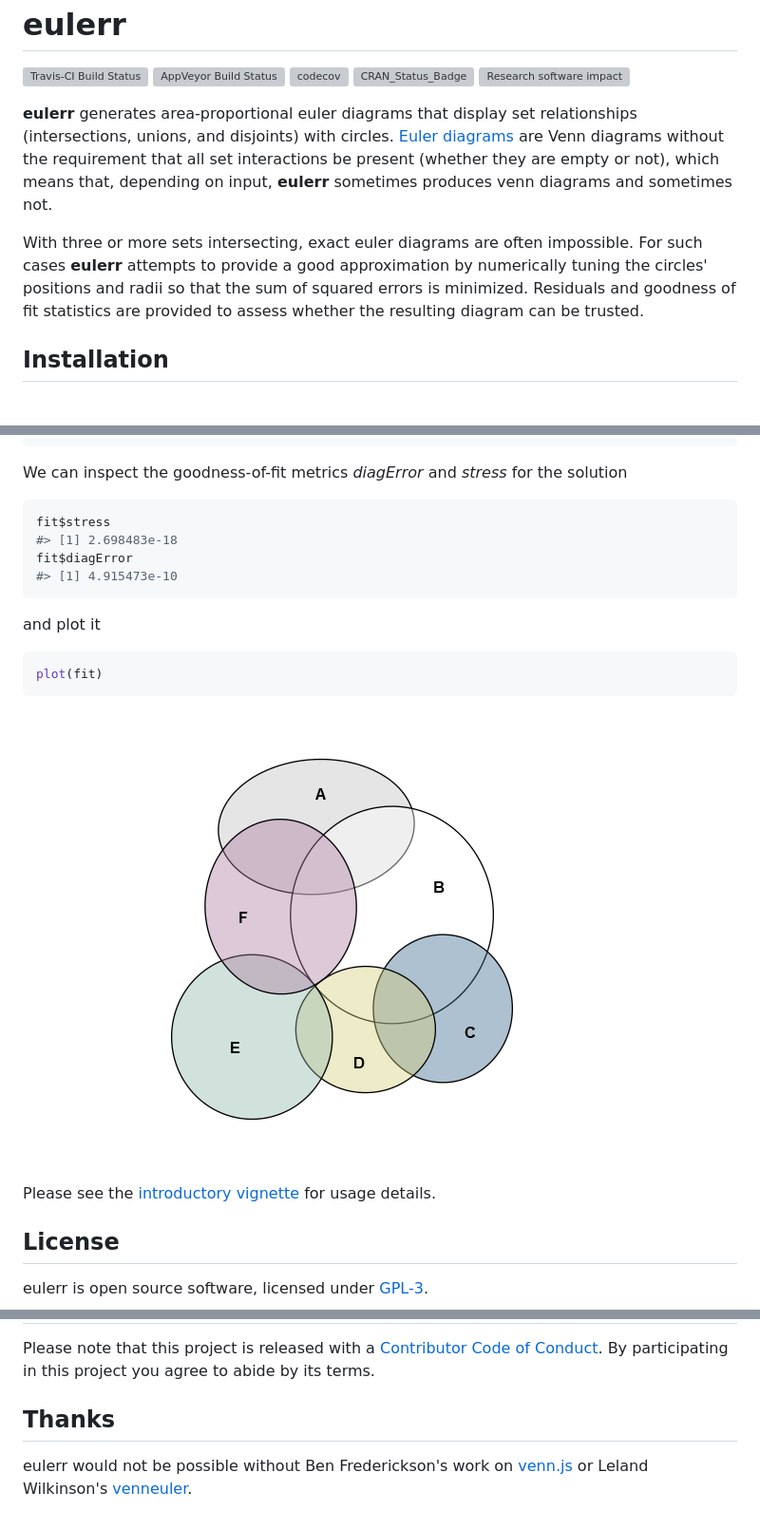
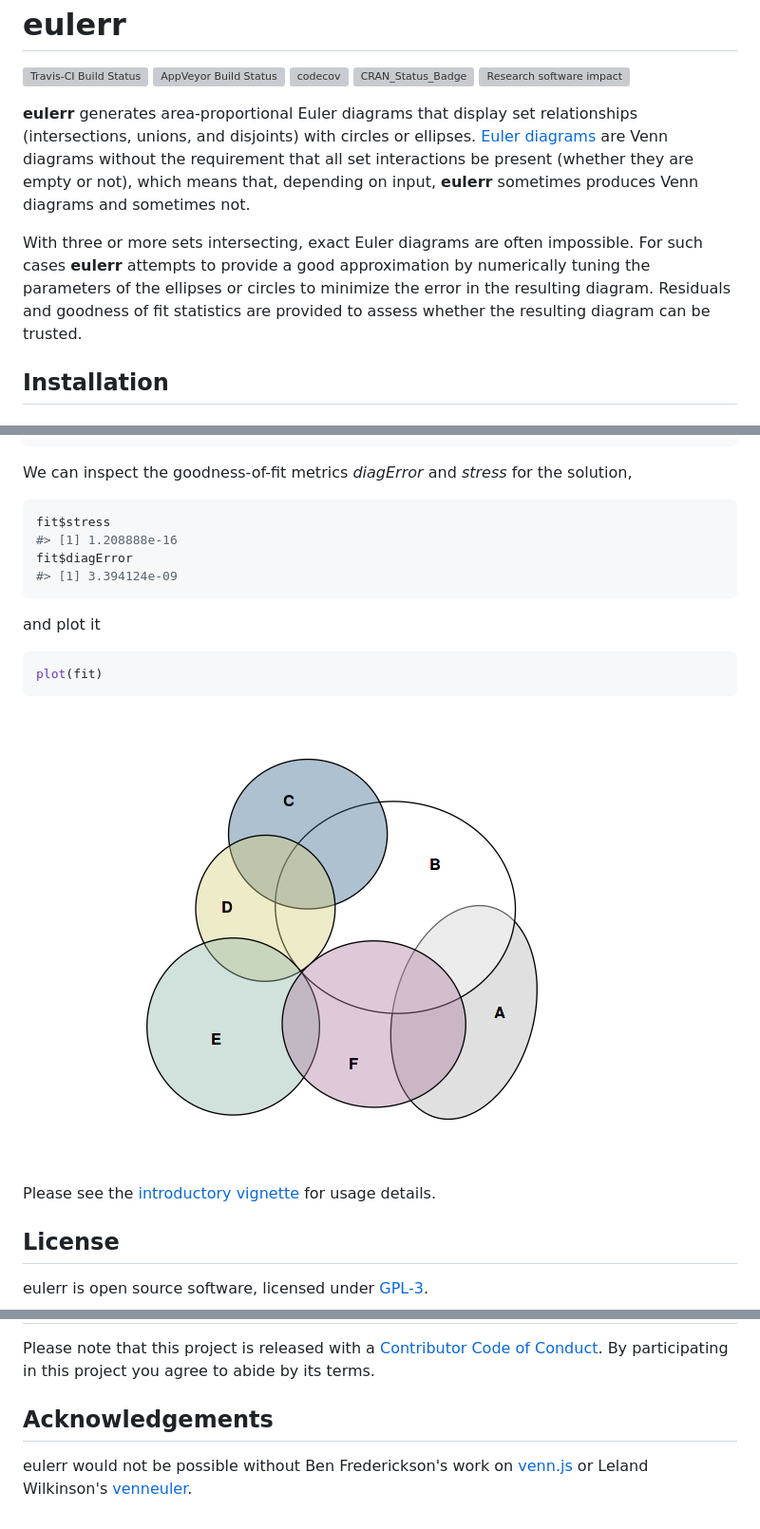
Before and after one commit to jolars/eulerr, a Markdown page: README.md, 3 parts joined by grey strips. Shown: that part at 95% size. Drawn GitHub-style; pictures changed too: tools/README-plot_method-1.png; grey boxes are pictures that could not be loaded.

Commit message:
Update readme to reflect the use of ellipses and fix a broken link to the vignette.

````diff
--- a/README.md
+++ b/README.md
@@ -5,9 +5,9 @@ eulerr
 
 [![Travis-CI Build Status](https://travis-ci.org/jolars/eulerr.svg?branch=master)](https://travis-ci.org/jolars/eulerr) [![AppVeyor Build Status](https://ci.appveyor.com/api/projects/status/github/jolars/eulerr?branch=master&svg=true)](https://ci.appveyor.com/project/jolars/eulerr) [![codecov](https://codecov.io/gh/jolars/eulerr/branch/master/graph/badge.svg)](https://codecov.io/gh/jolars/eulerr) [![CRAN\_Status\_Badge](http://www.r-pkg.org/badges/version/eulerr)](https://cran.r-project.org/package=eulerr) [![Research software impact](http://depsy.org/api/package/cran/eulerr/badge.svg)](http://depsy.org/package/r/eulerr)
 
-**eulerr** generates area-proportional euler diagrams that display set relationships (intersections, unions, and disjoints) with circles. [Euler diagrams](https://en.wikipedia.org/wiki/Euler_diagram) are Venn diagrams without the requirement that all set interactions be present (whether they are empty or not), which means that, depending on input, **eulerr** sometimes produces venn diagrams and sometimes not.
+**eulerr** generates area-proportional Euler diagrams that display set relationships (intersections, unions, and disjoints) with circles or ellipses. [Euler diagrams](https://en.wikipedia.org/wiki/Euler_diagram) are Venn diagrams without the requirement that all set interactions be present (whether they are empty or not), which means that, depending on input, **eulerr** sometimes produces Venn diagrams and sometimes not.
 
-With three or more sets intersecting, exact euler diagrams are often impossible. For such cases **eulerr** attempts to provide a good approximation by numerically tuning the circles' positions and radii so that the sum of squared errors is minimized. Residuals and goodness of fit statistics are provided to assess whether the resulting diagram can be trusted.
+With three or more sets intersecting, exact Euler diagrams are often impossible. For such cases **eulerr** attempts to provide a good approximation by numerically tuning the parameters of the ellipses or circles to minimize the error in the resulting diagram. Residuals and goodness of fit statistics are provided to assess whether the resulting diagram can be trusted.
 
 Installation
 ------------
@@ -41,13 +41,13 @@ fit <- euler(c("A" = 4, "B" = 6, "C" = 3, "D" = 2, "E" = 7, "F" = 3,
              shape = "ellipse")
 ```
 
-We can inspect the goodness-of-fit metrics *diagError* and *stress* for the solution
+We can inspect the goodness-of-fit metrics *diagError* and *stress* for the solution,
 
 ``` r
 fit$stress
-#> [1] 2.698483e-18
+#> [1] 1.208888e-16
 fit$diagError
-#> [1] 4.915473e-10
+#> [1] 3.394124e-09
 ```
 
 and plot it
@@ -75,7 +75,7 @@ Code of conduct
 
 Please note that this project is released with a [Contributor Code of Conduct](CONDUCT.md). By participating in this project you agree to abide by its terms.
 
-Thanks
-------
+Acknowledgements
+----------------
 
 eulerr would not be possible without Ben Frederickson's work on [venn.js](http://www.benfrederickson.com) or Leland Wilkinson's [venneuler](https://cran.r-project.org/package=venneuler).
````
Also changed, not shown: other parts of README.md (+1 -1 lines), 1 other file.
